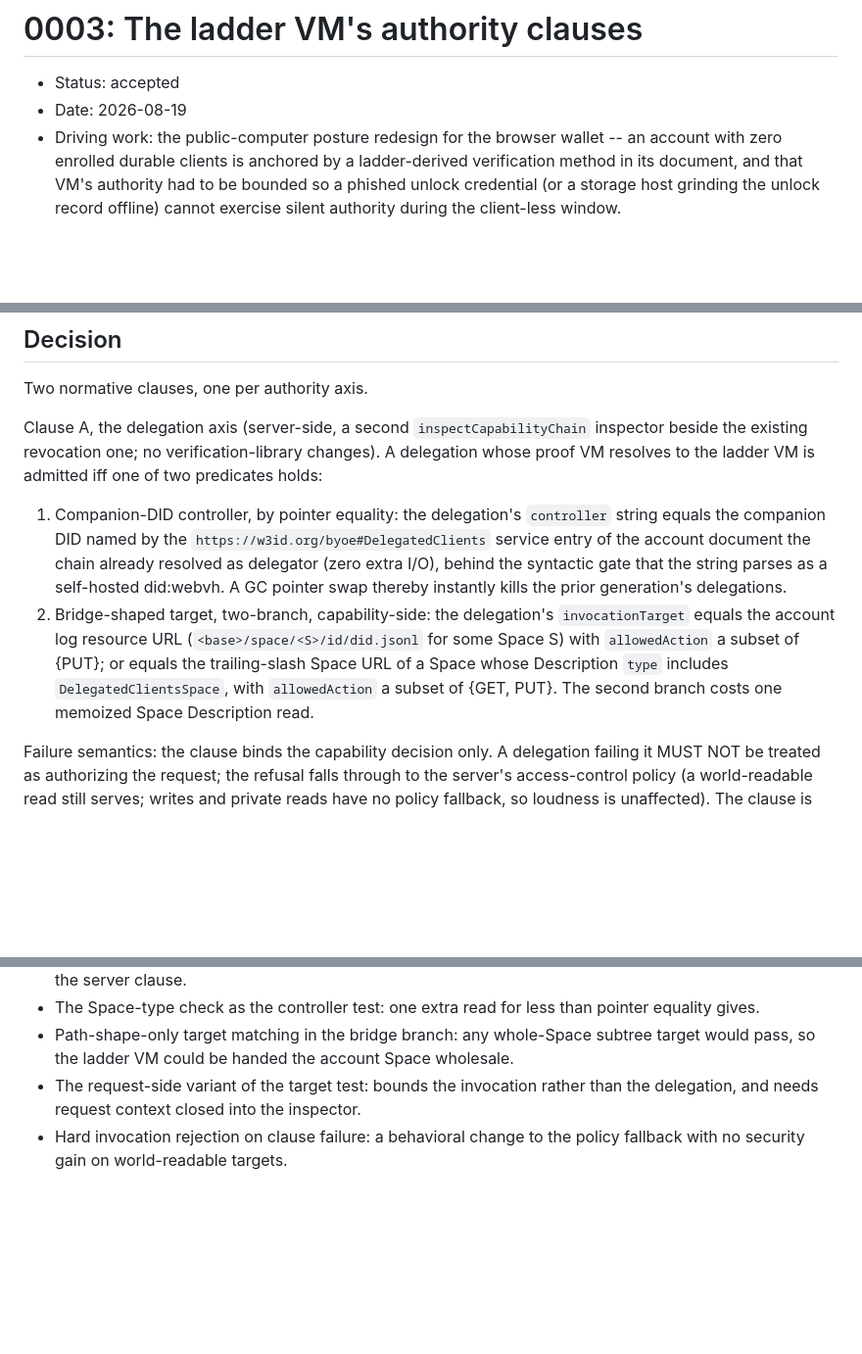
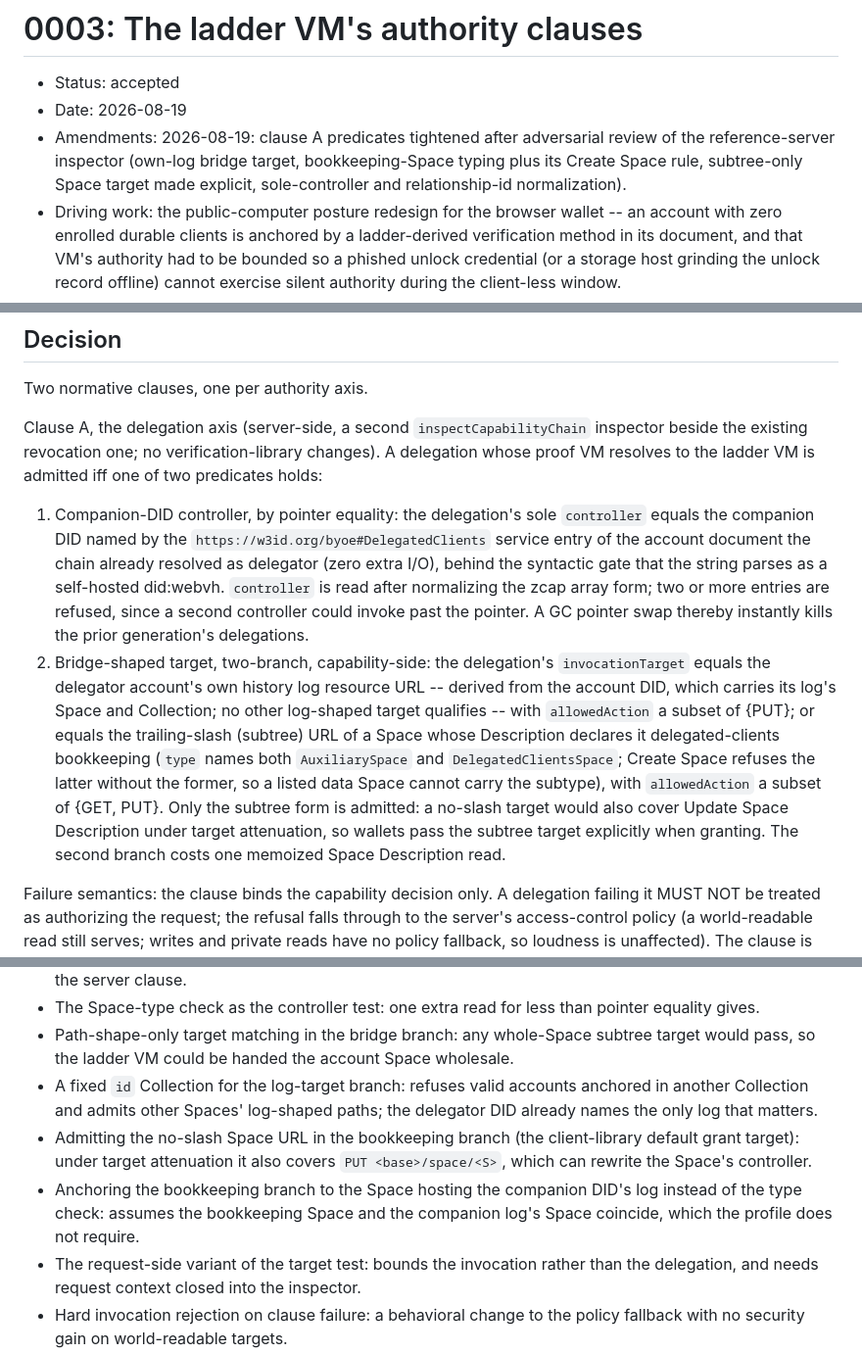
Before and after one commit to interop-alliance/app-connect-spec, a Markdown page: decisions/0003-ladder-authority-clauses.md, 3 parts joined by grey strips. Shown at 98% size. Rendered like a GitHub page; blank space fills up the shorter version.

Commit message:
Amend decision 0003: tighten clause A admission predicates.
Signed-off-by: Dmitri Zagidulin <dzagidulin@gmail.com>

```diff
--- a/decisions/0003-ladder-authority-clauses.md
+++ b/decisions/0003-ladder-authority-clauses.md
@@ -2,6 +2,11 @@
 
 - Status: accepted
 - Date: 2026-08-19
+- Amendments: 2026-08-19: clause A predicates tightened after
+  adversarial review of the reference-server inspector (own-log
+  bridge target, bookkeeping-Space typing plus its Create Space rule,
+  subtree-only Space target made explicit, sole-controller and
+  relationship-id normalization).
 - Driving work: the public-computer posture redesign for the browser
   wallet -- an account with zero enrolled durable clients is anchored
   by a ladder-derived verification method in its document, and that
@@ -45,20 +53,28 @@ resolves to the ladder VM is admitted iff one of two predicates
 holds:
 
 1. Companion-DID controller, by pointer equality: the delegation's
-   `controller` string equals the companion DID named by the
+   sole `controller` equals the companion DID named by the
    `https://w3id.org/byoe#DelegatedClients` service entry of the
    account document the chain already resolved as delegator (zero
    extra I/O), behind the syntactic gate that the string parses as a
-   self-hosted did:webvh. A GC pointer swap thereby instantly kills
-   the prior generation's delegations.
+   self-hosted did:webvh. `controller` is read after normalizing the
+   zcap array form; two or more entries are refused, since a second
+   controller could invoke past the pointer. A GC pointer swap
+   thereby instantly kills the prior generation's delegations.
 2. Bridge-shaped target, two-branch, capability-side: the
-   delegation's `invocationTarget` equals the account log resource
-   URL (`<base>/space/<S>/id/did.jsonl` for some Space S) with
-   `allowedAction` a subset of {PUT}; or equals the trailing-slash
-   Space URL of a Space whose Description `type` includes
-   `DelegatedClientsSpace`, with `allowedAction` a subset of
-   {GET, PUT}. The second branch costs one memoized Space Description
-   read.
+   delegation's `invocationTarget` equals the delegator account's own
+   history log resource URL -- derived from the account DID, which
+   carries its log's Space and Collection; no other log-shaped target
+   qualifies -- with `allowedAction` a subset of {PUT}; or equals the
+   trailing-slash (subtree) URL of a Space whose Description declares
+   it delegated-clients bookkeeping (`type` names both
+   `AuxiliarySpace` and `DelegatedClientsSpace`; Create Space refuses
+   the latter without the former, so a listed data Space cannot carry
+   the subtype), with `allowedAction` a subset of {GET, PUT}. Only
+   the subtree form is admitted: a no-slash target would also cover
+   Update Space Description under target attenuation, so wallets pass
+   the subtree target explicitly when granting. The second branch
+   costs one memoized Space Description read.
 
 Failure semantics: the clause binds the capability decision only. A
 delegation failing it MUST NOT be treated as authorizing the request;
@@ -124,6 +140,18 @@ ladder roster append is anchored at a loud document event.
 - Path-shape-only target matching in the bridge branch: any
   whole-Space subtree target would pass, so the ladder VM could be
   handed the account Space wholesale.
+- A fixed `id` Collection for the log-target branch: refuses valid
+  accounts anchored in another Collection and admits other Spaces'
+  log-shaped paths; the delegator DID already names the only log
+  that matters.
+- Admitting the no-slash Space URL in the bookkeeping branch (the
+  client-library default grant target): under target attenuation it
+  also covers `PUT <base>/space/<S>`, which can rewrite the Space's
+  controller.
+- Anchoring the bookkeeping branch to the Space hosting the companion
+  DID's log instead of the type check: assumes the bookkeeping Space
+  and the companion log's Space coincide, which the profile does not
+  require.
 - The request-side variant of the target test: bounds the invocation
   rather than the delegation, and needs request context closed into
   the inspector.
```
Also changed, not shown: other parts of decisions/0003-ladder-authority-clauses.md (+11 -1 lines).
